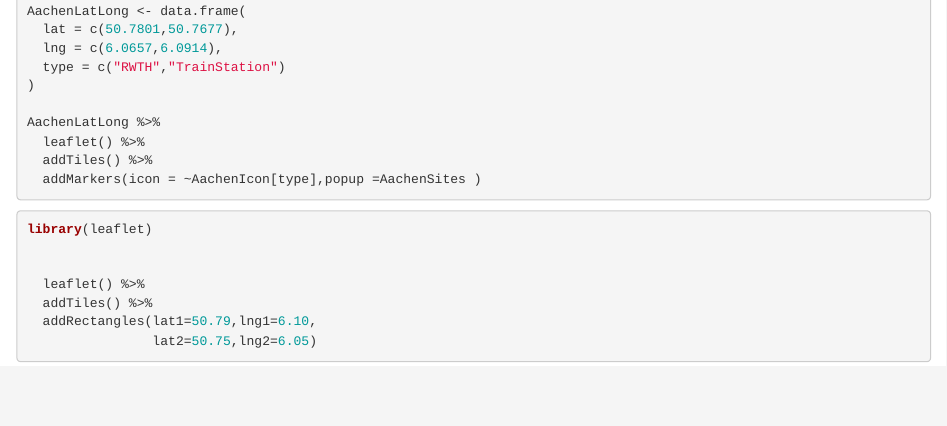
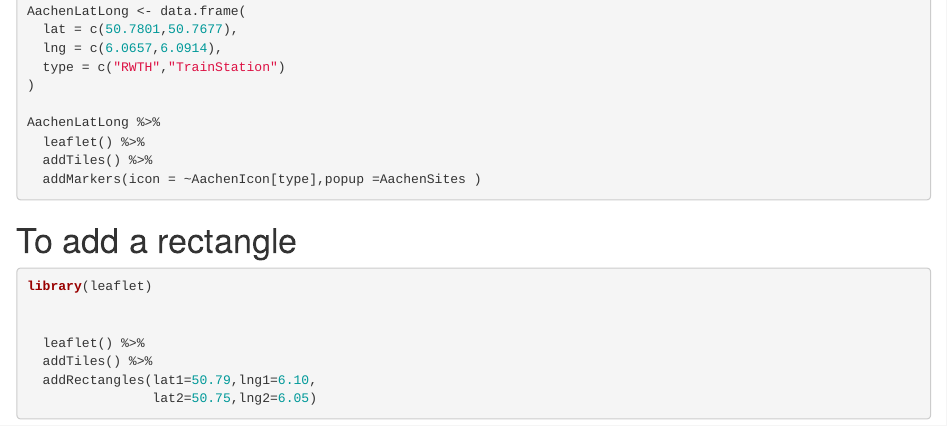
Before and after one commit to 12182007/Leftlet, an R Markdown document (LiSlides.Rmd): the page in a window 1100 px wide, from 1060 px down. Rendered offline with R 4.5, knitr and Pandoc, with nearby package versions; the code chunks are not run, so their results and figures are left out.

Commit message:
second commit

````diff
--- a/LiSlides.Rmd
+++ b/LiSlides.Rmd
@@ -64,6 +66,9 @@ AachenLatLong %>%
   addMarkers(icon = ~AachenIcon[type],popup =AachenSites )
 ```
 
+
+# To add a rectangle
+
 ```{r}
 library(leaflet)
 
````
Also changed, not shown: LiSlides.html, LiSlides.Rmd (2 more changed lines).
